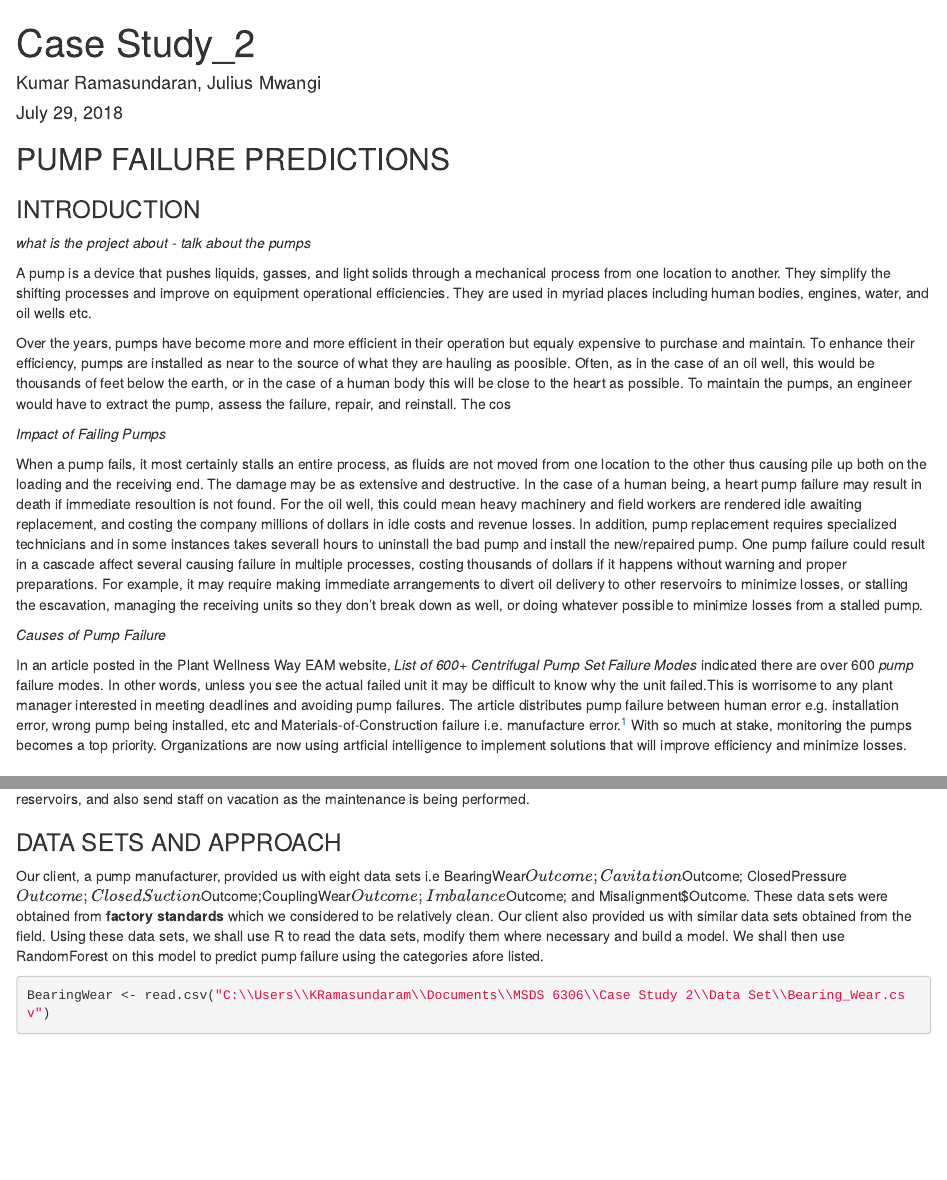
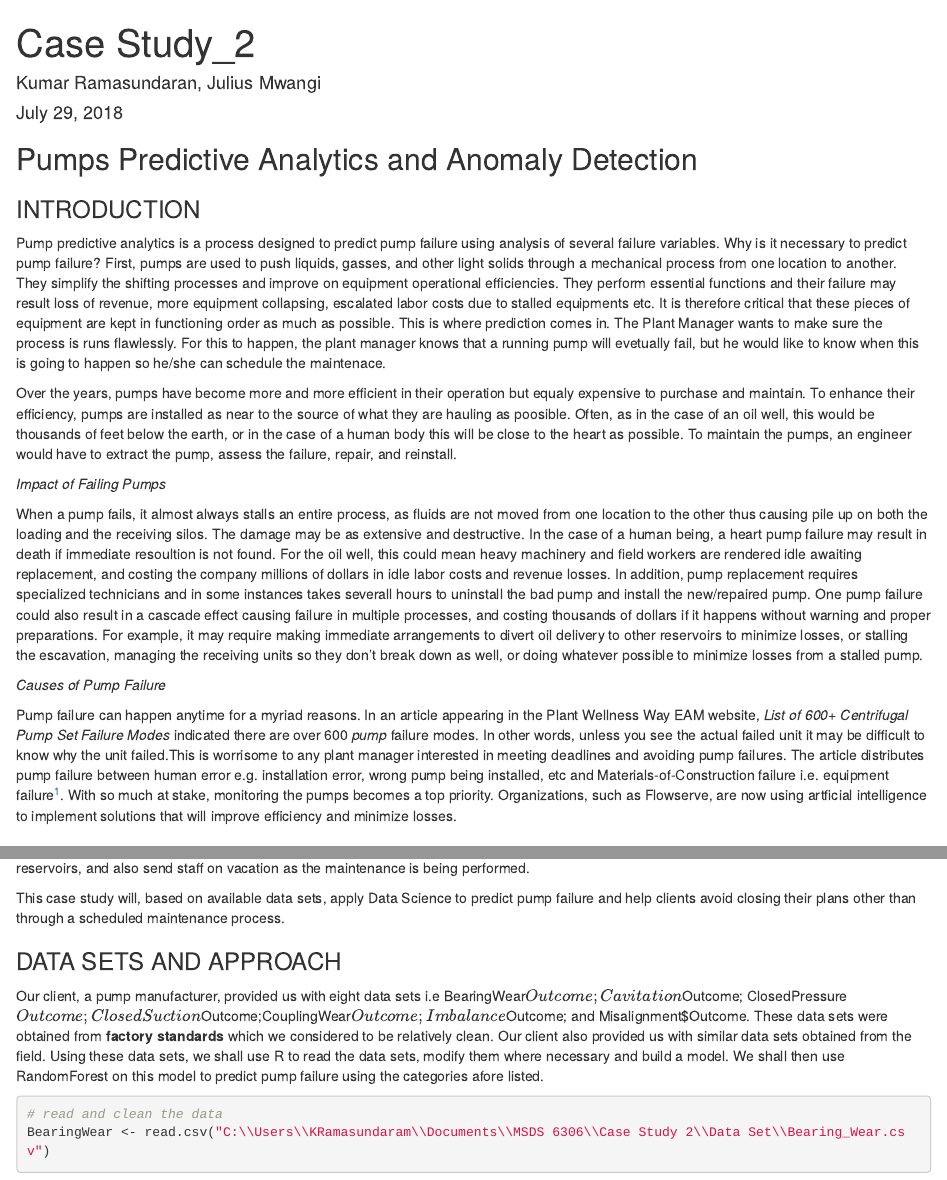
Before and after one commit to kramasundaram/Case-Study-2-, an R Markdown document (Case Study 2.Rmd): the page in a window 1100 px wide, from its top, and a second part further down, joined at a grey line. Rendered offline with R 4.5, knitr and Pandoc, with nearby package versions; some code elsewhere in the file could not run offline.

Commit message:
Update Case Study 2.Rmd

````diff
--- a/Case Study 2.Rmd
+++ b/Case Study 2.Rmd
@@ -5,22 +5,20 @@ date: "July 29, 2018"
 output: html_document
 ---
 
-## PUMP FAILURE PREDICTIONS
+##  Pumps Predictive Analytics and Anomaly Detection
 
 ### INTRODUCTION
-*what is the project about - talk about the pumps*
 
-A pump is a device that pushes liquids, gasses, and light solids through a mechanical process from one location to another. They simplify the shifting processes and improve on equipment operational efficiencies. They are used in myriad places including human bodies, engines, water, and oil wells etc.
+Pump predictive analytics is a process designed to predict pump failure using analysis of several failure variables. Why is it necessary to predict pump failure? First, pumps are used to push liquids, gasses, and other light solids through a mechanical process from one location to another. They simplify the shifting processes and improve on equipment operational efficiencies. They perform essential functions and their failure may result loss of revenue, more equipment collapsing, escalated labor costs due to stalled equipments etc. It is therefore critical that these pieces of equipment are kept in functioning order as much as possible. This is where prediction comes in. The Plant Manager wants to make sure the process is runs flawlessly. For this to happen, the plant manager knows that a running pump will evetually fail, but he would like to know when this is going to happen so he/she can schedule the maintenace.
 
-Over the years, pumps have become more and more efficient in their operation but equaly expensive to purchase and maintain. To enhance their efficiency, pumps are installed as near to the source of what they are hauling as poosible. Often, as in the case of an oil well, this would be thousands of feet below the earth, or in the case of a human body this will be close to the heart as possible. To maintain the pumps, an engineer would have to extract the pump, assess the failure, repair, and reinstall. The cos
+Over the years, pumps have become more and more efficient in their operation but equaly expensive to purchase and maintain. To enhance their efficiency, pumps are installed as near to the source of what they are hauling as poosible. Often, as in the case of an oil well, this would be thousands of feet below the earth, or in the case of a human body this will be close to the heart as possible. To maintain the pumps, an engineer would have to extract the pump, assess the failure, repair, and reinstall.
 
 *Impact of Failing Pumps*
 
-When a pump fails, it most certainly stalls an entire process, as fluids are not moved from one location to the other thus causing pile up both on the loading and the receiving end. The damage may be as extensive and destructive. In the case of a human being, a heart pump failure may result in death if immediate resoultion is not found. For the oil well, this could mean heavy machinery and field workers are rendered idle awaiting replacement, and costing the company millions of dollars in idle costs and revenue losses. In addition, pump replacement requires specialized technicians and in some instances takes severall hours to uninstall the bad pump and install the new/repaired pump. One pump failure could result in a cascade affect several causing failure in multiple processes, costing thousands of dollars if it happens without warning and proper preparations. For example, it may require making immediate arrangements to divert oil delivery to other reservoirs to minimize losses, or stalling the escavation, managing the receiving units so they don't break down as well, or doing whatever possible to minimize losses from a stalled pump.
+When a pump fails, it almost always stalls an entire process, as fluids are not moved from one location to the other thus causing pile up  on both the loading and the receiving silos. The damage may be as extensive and destructive. In the case of a human being, a heart pump failure may result in death if immediate resoultion is not found. For the oil well, this could mean heavy machinery and field workers are rendered idle awaiting replacement, and costing the company millions of dollars in idle labor costs and revenue losses. In addition, pump replacement requires specialized technicians and in some instances takes severall hours to uninstall the bad pump and install the new/repaired pump. One pump failure could also result in a cascade effect causing failure in multiple processes, and costing thousands of dollars if it happens without warning and proper preparations. For example, it may require making immediate arrangements to divert oil delivery to other reservoirs to minimize losses, or stalling the escavation, managing the receiving units so they don't break down as well, or doing whatever possible to minimize losses from a stalled pump.
 
 *Causes of Pump Failure*
 
-In an article posted in the Plant Wellness Way EAM website, *List of 600+ Centrifugal Pump Set Failure Modes* indicated there are over 600 *pump* failure modes. In other words, unless you see the actual failed unit it may be difficult to know why the unit failed.This is worrisome to any plant manager interested in meeting deadlines and avoiding pump failures. The article distributes pump failure between human error e.g. installation error, wrong pump being installed, etc and Materials-of-Construction failure i.e. manufacture error.^[Https://www.lifetime-reliability.com/cms/free-articles/reliability-improvement/pump-failure-modes-list/]
-With so much at stake, monitoring the pumps becomes a top priority. Organizations are now using artficial intelligence to implement solutions that will improve efficiency and minimize losses.
+Pump failure can happen anytime for a myriad reasons. In an article appearing in the Plant Wellness Way EAM website, *List of 600+ Centrifugal Pump Set Failure Modes* indicated there are over 600 *pump* failure modes. In other words, unless you see the actual failed unit it may be difficult to know why the unit failed.This is worrisome to any plant manager interested in meeting deadlines and avoiding pump failures. The article distributes pump failure between human error e.g. installation error, wrong pump being installed, etc and Materials-of-Construction failure i.e. equipment failure^[Https://www.lifetime-reliability.com/cms/free-articles/reliability-improvement/pump-failure-modes-list/]. With so much at stake, monitoring the pumps becomes a top priority. Organizations, such as Flowserve, are now using artficial intelligence to implement solutions that will improve efficiency and minimize losses.
 
 ### PROBLEM STATEMENT
@@ -30,3 +29,4 @@ If we successfuly predict pump failure before it happens, we can provide this in
+This case study will, based on available data sets, apply Data Science to predict pump failure and help clients avoid closing their plans other than through a scheduled maintenance process.
 
 ### DATA SETS AND APPROACH
 Our client, a pump manufacturer, provided us with eight data sets i.e BearingWear$Outcome; Cavitation$Outcome; ClosedPressure$Outcome; ClosedSuction$Outcome;CouplingWear$Outcome; Imbalance$Outcome; and Misalignment$Outcome. These data sets were obtained from **factory standards** which we considered to be relatively clean. Our client also provided us with similar data sets obtained from the field.
@@ -34,6 +34,7 @@ Using these data sets, we shall use R to read the data sets, modify them where n
 
 
 ```{r}
+# read and clean the data
 BearingWear <- read.csv("C:\\Users\\KRamasundaram\\Documents\\MSDS 6306\\Case Study 2\\Data Set\\Bearing_Wear.csv")
 head(BearingWear)
 Cavitation <- read.csv("C:\\Users\\KRamasundaram\\Documents\\MSDS 6306\\Case Study 2\\Data Set\\Cavitation.csv")
````
Also changed, not shown: Case Study 2.Rmd (5 more changed lines).
